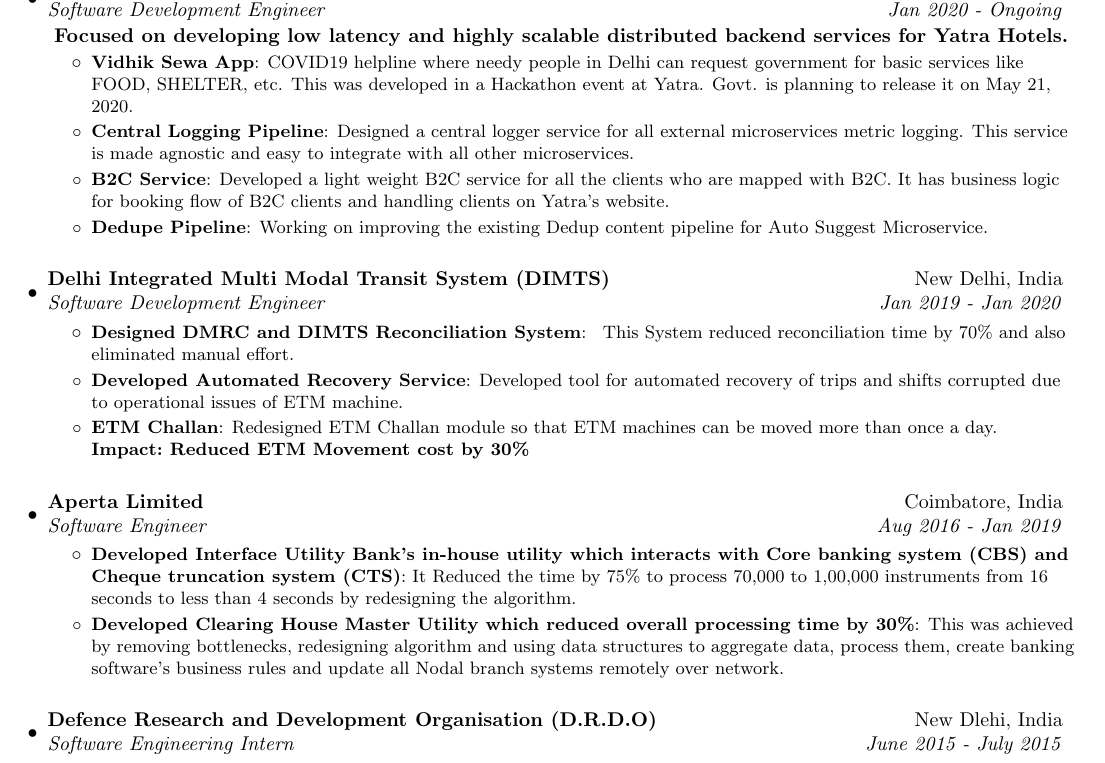
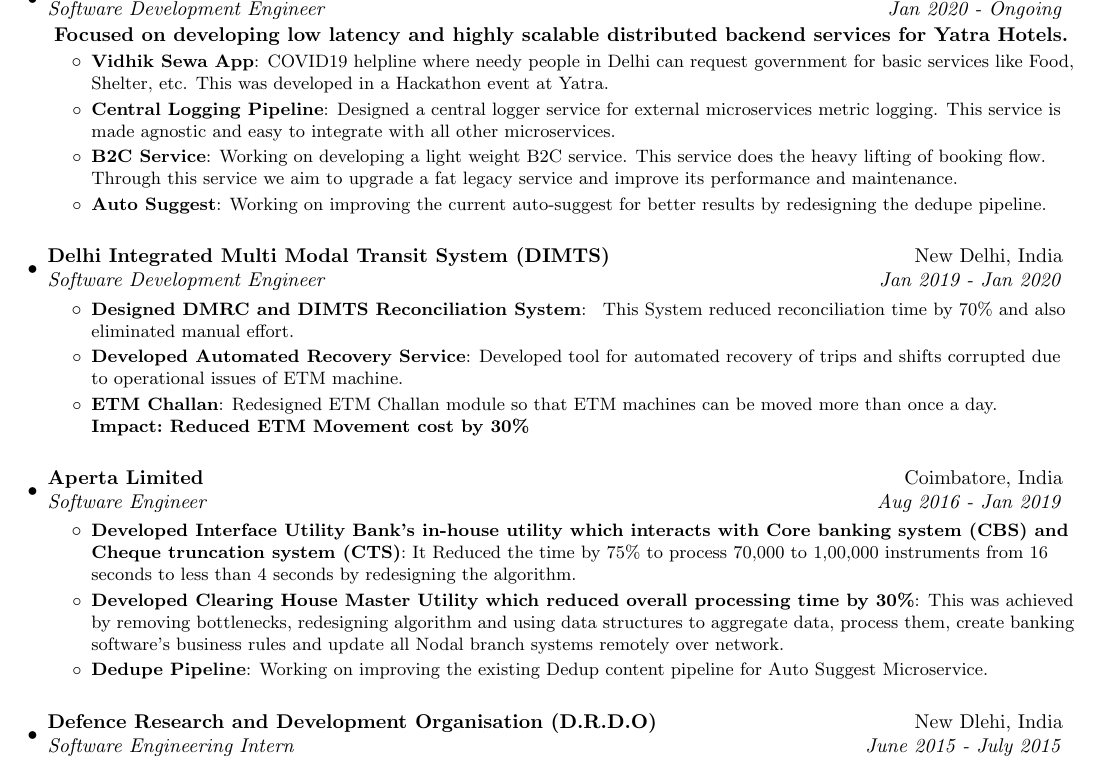
Before and after one commit to rishabhverma17/DevOpsing_Resume, a LaTeX CV (resumeFullWidth/main.tex): part of the page, cut so that both start at the same text. Compiled offline with pdfLaTeX.

Commit message:
Update June 06, 2020

```diff
--- a/resumeFullWidth/main.tex
+++ b/resumeFullWidth/main.tex
@@ -105,11 +105,11 @@
     \vspace{-6pt}
     \textbf{Focused on developing low latency and highly scalable distributed backend services for Yatra Hotels.}
     \resumeItemListStart
-          \resumeItem{Vidhik Sewa App}{COVID19 helpline where needy people in Delhi can request government for basic services like FOOD, SHELTER, etc. This was developed in a Hackathon event at Yatra. Govt. is planning to release it on May 21, 2020.}
+        \resumeItem{Vidhik Sewa App}{COVID19 helpline where needy people in Delhi can request government for basic services like Food, Shelter, etc. This was developed in a Hackathon event at Yatra.}
           \resumeItem{Central Logging Pipeline}
-          {Designed a central logger service for all external microservices metric logging. This service is made agnostic and easy to integrate with all other microservices.}
-          \resumeItem{B2C Service}{Developed a light weight B2C service for all the clients who are mapped with B2C. It has business logic for booking flow of B2C clients and handling clients on Yatra's website. }
-          \resumeItem{Dedupe Pipeline}{Working on improving the existing Dedup content pipeline for Auto Suggest Microservice.}
+          {Designed a central logger service for external microservices metric logging. This service is made agnostic and easy to integrate with all other microservices.}
+          \resumeItem{B2C Service}{Working on developing a light weight B2C service. This service does the heavy lifting of booking flow. Through this service we aim to upgrade a fat legacy service and improve its performance and maintenance.}
+          \resumeItem{Auto Suggest}{Working on improving the current auto-suggest for better results by redesigning the dedupe pipeline.}
           \newline
       \resumeItemListEnd
 \vspace{2pt}
@@ -132,6 +132,7 @@
     \resumeItemListStart
           \resumeItem{Developed Interface Utility Bank’s in-house utility which interacts with Core banking system (CBS) and Cheque truncation system (CTS)}{It Reduced the time by 75\% to process 70,000 to 1,00,000 instruments from 16 seconds to less than 4 seconds by redesigning the algorithm.}
           \resumeItem{Developed Clearing House Master Utility which reduced overall processing time by 30\%}{This was achieved by removing bottlenecks, redesigning algorithm and using data structures to aggregate data, process them, create banking software’s business rules and update all Nodal branch systems remotely over network.}
+          \resumeItem{Dedupe Pipeline}{Working on improving the existing Dedup content pipeline for Auto Suggest Microservice.}
           \newline
       \resumeItemListEnd
 \vspace{2pt}
```
